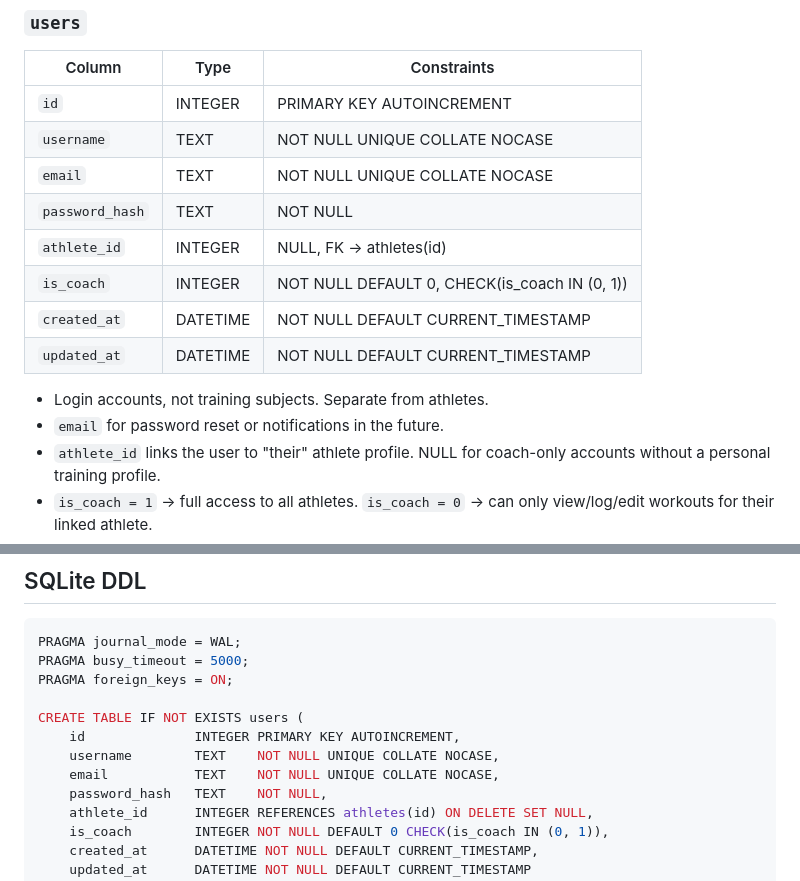
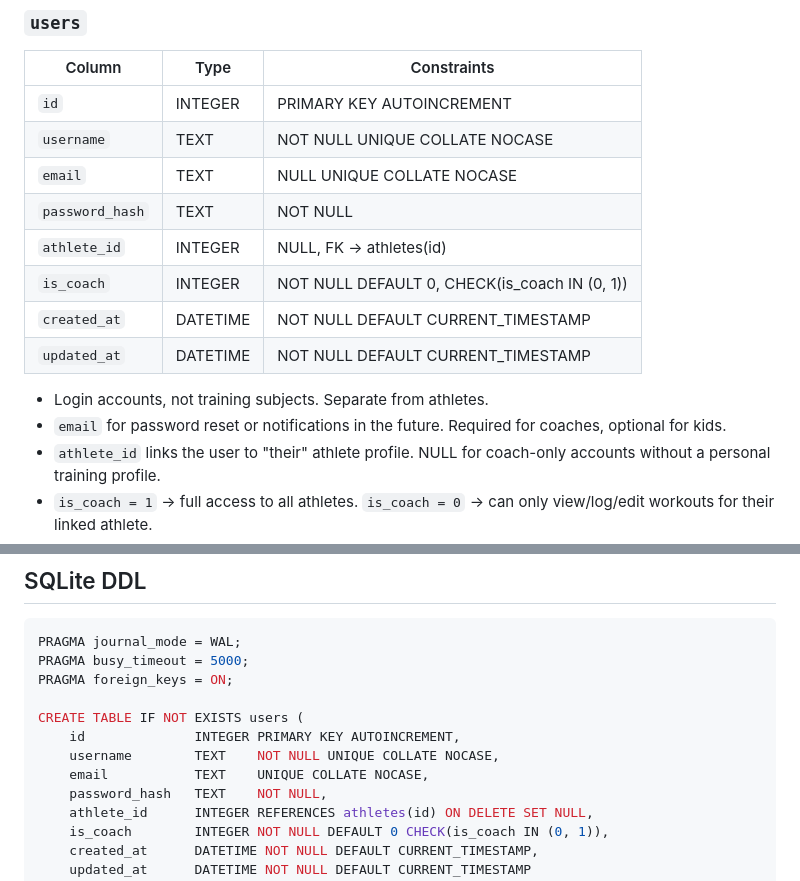
Before and after one commit to carpenike/replog, a Markdown page: docs/data-model.md, 2 parts joined by grey strips. Rendered like a GitHub page.

Commit message:
docs: make email nullable — required for coaches only

```diff
--- a/docs/data-model.md
+++ b/docs/data-model.md
@@ -87,7 +87,7 @@ These were resolved interactively before schema design:
 |----------------|-------------|--------------------------------------|
 | `id`           | INTEGER      | PRIMARY KEY AUTOINCREMENT            |
 | `username`     | TEXT         | NOT NULL UNIQUE COLLATE NOCASE       |
-| `email`        | TEXT         | NOT NULL UNIQUE COLLATE NOCASE       |
+| `email`        | TEXT         | NULL UNIQUE COLLATE NOCASE            |
 | `password_hash`| TEXT         | NOT NULL                             |
 | `athlete_id`   | INTEGER      | NULL, FK → athletes(id)              |
 | `is_coach`     | INTEGER      | NOT NULL DEFAULT 0, CHECK(is_coach IN (0, 1)) |
@@ -95,7 +95,7 @@ These were resolved interactively before schema design:
 | `updated_at`   | DATETIME     | NOT NULL DEFAULT CURRENT_TIMESTAMP   |
 
 - Login accounts, not training subjects. Separate from athletes.
-- `email` for password reset or notifications in the future.
+- `email` for password reset or notifications in the future. Required for coaches, optional for kids.
 - `athlete_id` links the user to "their" athlete profile. NULL for coach-only accounts without a personal training profile.
 - `is_coach = 1` → full access to all athletes. `is_coach = 0` → can only view/log/edit workouts for their linked athlete.
 - `COLLATE NOCASE` prevents "Admin" and "admin" or duplicate emails.
@@ -205,7 +205,7 @@ PRAGMA foreign_keys = ON;
 CREATE TABLE IF NOT EXISTS users (
     id              INTEGER PRIMARY KEY AUTOINCREMENT,
     username        TEXT    NOT NULL UNIQUE COLLATE NOCASE,
-    email           TEXT    NOT NULL UNIQUE COLLATE NOCASE,
+    email           TEXT    UNIQUE COLLATE NOCASE,
     password_hash   TEXT    NOT NULL,
     athlete_id      INTEGER REFERENCES athletes(id) ON DELETE SET NULL,
     is_coach        INTEGER NOT NULL DEFAULT 0 CHECK(is_coach IN (0, 1)),
```
